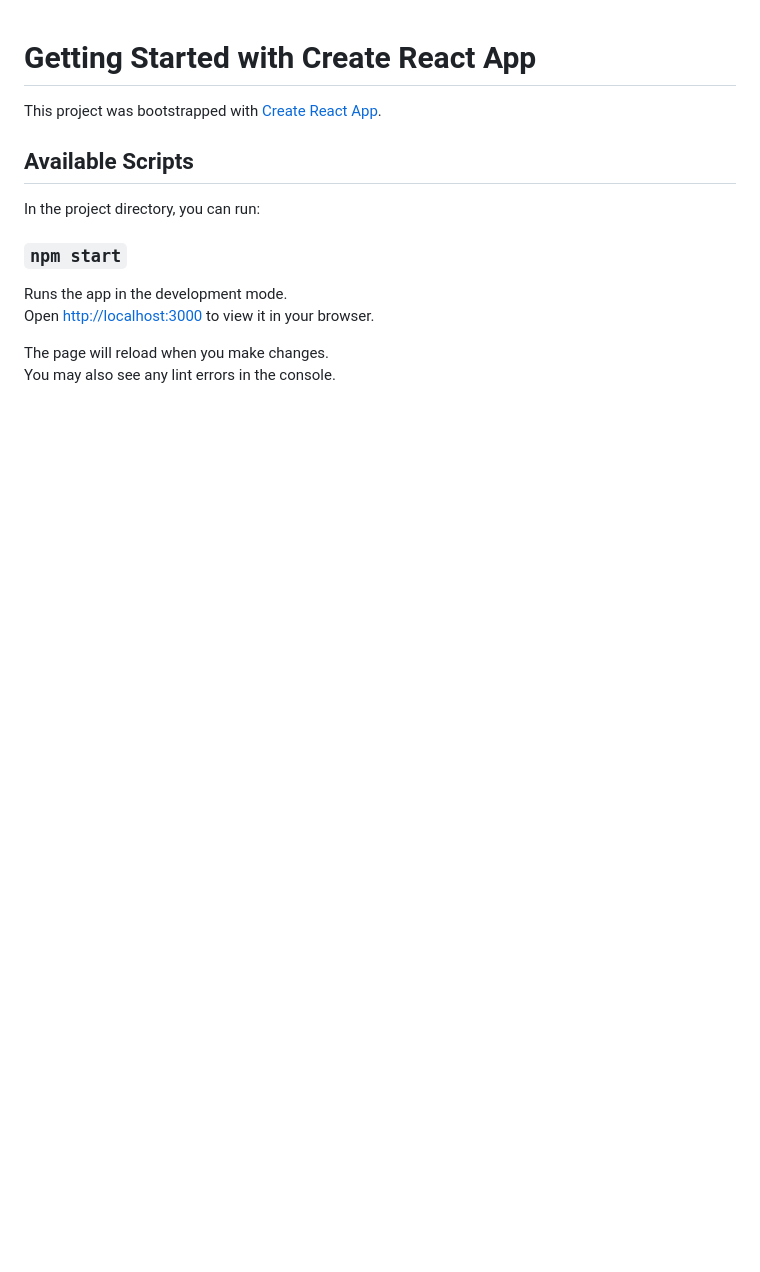
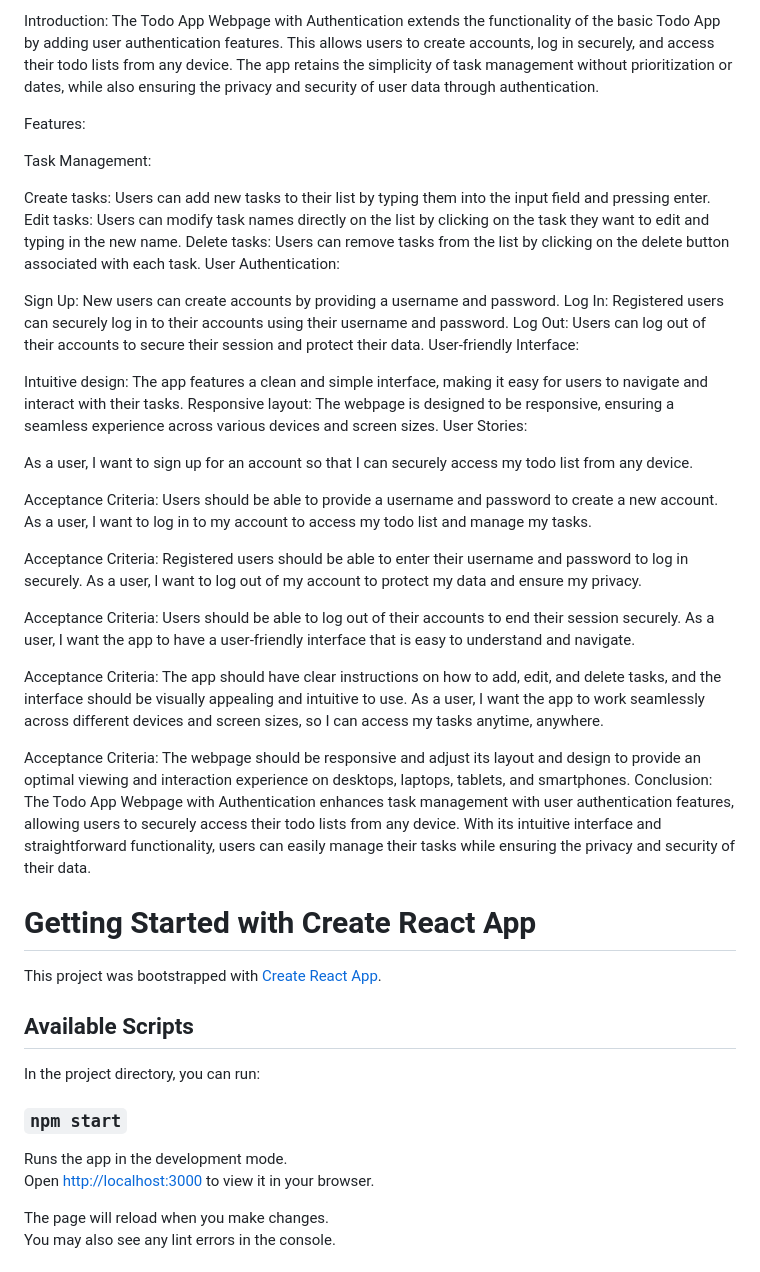
Before and after one commit to birjeS/to_do_v2, a Markdown page: README.md, the part around the change. Drawn GitHub-style; blank space fills up the shorter version.

```diff
--- a/README.md
+++ b/README.md
@@ -1,3 +1,44 @@
+Introduction:
+The Todo App Webpage with Authentication extends the functionality of the basic Todo App by adding user authentication features. This allows users to create accounts, log in securely, and access their todo lists from any device. The app retains the simplicity of task management without prioritization or dates, while also ensuring the privacy and security of user data through authentication.
+
+Features:
+
+Task Management:
+
+Create tasks: Users can add new tasks to their list by typing them into the input field and pressing enter.
+Edit tasks: Users can modify task names directly on the list by clicking on the task they want to edit and typing in the new name.
+Delete tasks: Users can remove tasks from the list by clicking on the delete button associated with each task.
+User Authentication:
+
+Sign Up: New users can create accounts by providing a username and password.
+Log In: Registered users can securely log in to their accounts using their username and password.
+Log Out: Users can log out of their accounts to secure their session and protect their data.
+User-friendly Interface:
+
+Intuitive design: The app features a clean and simple interface, making it easy for users to navigate and interact with their tasks.
+Responsive layout: The webpage is designed to be responsive, ensuring a seamless experience across various devices and screen sizes.
+User Stories:
+
+As a user, I want to sign up for an account so that I can securely access my todo list from any device.
+
+Acceptance Criteria: Users should be able to provide a username and password to create a new account.
+As a user, I want to log in to my account to access my todo list and manage my tasks.
+
+Acceptance Criteria: Registered users should be able to enter their username and password to log in securely.
+As a user, I want to log out of my account to protect my data and ensure my privacy.
+
+Acceptance Criteria: Users should be able to log out of their accounts to end their session securely.
+As a user, I want the app to have a user-friendly interface that is easy to understand and navigate.
+
+Acceptance Criteria: The app should have clear instructions on how to add, edit, and delete tasks, and the interface should be visually appealing and intuitive to use.
+As a user, I want the app to work seamlessly across different devices and screen sizes, so I can access my tasks anytime, anywhere.
+
+Acceptance Criteria: The webpage should be responsive and adjust its layout and design to provide an optimal viewing and interaction experience on desktops, laptops, tablets, and smartphones.
+Conclusion:
+The Todo App Webpage with Authentication enhances task management with user authentication features, allowing users to securely access their todo lists from any device. With its intuitive interface and straightforward functionality, users can easily manage their tasks while ensuring the privacy and security of their data.
+
+
+
 # Getting Started with Create React App
 
 This project was bootstrapped with [Create React App](https://github.com/facebook/create-react-app).
```
